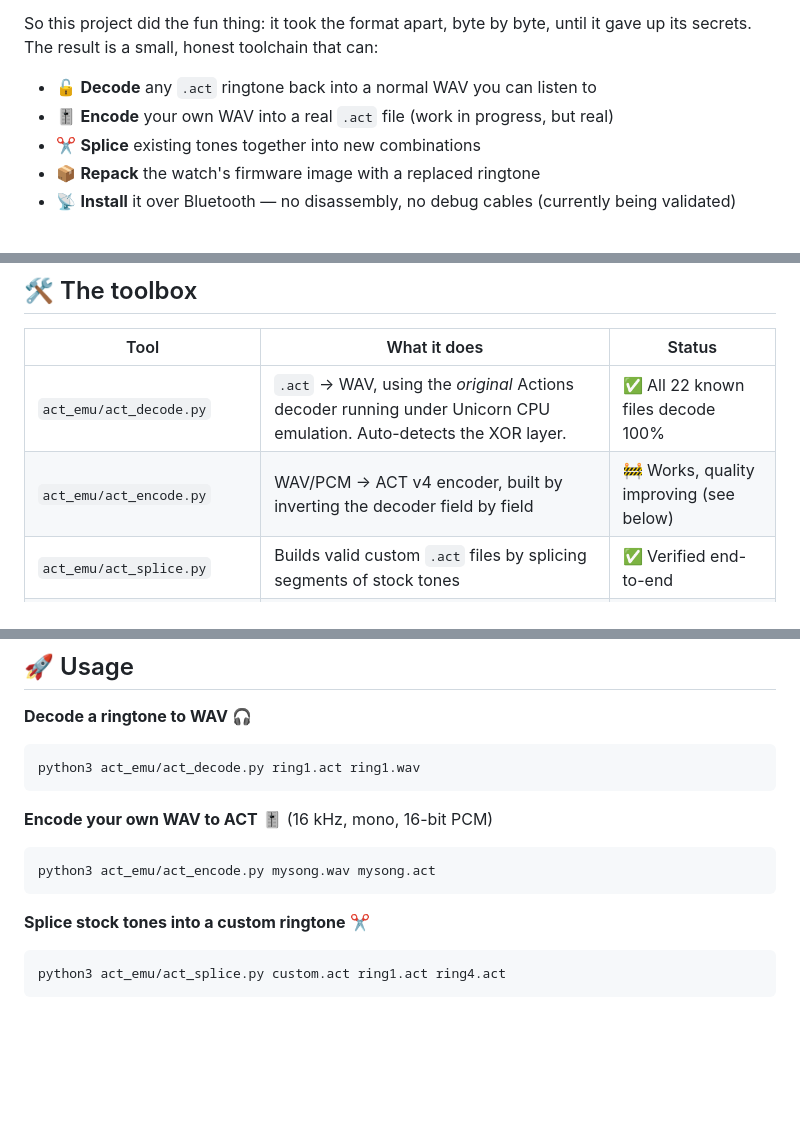
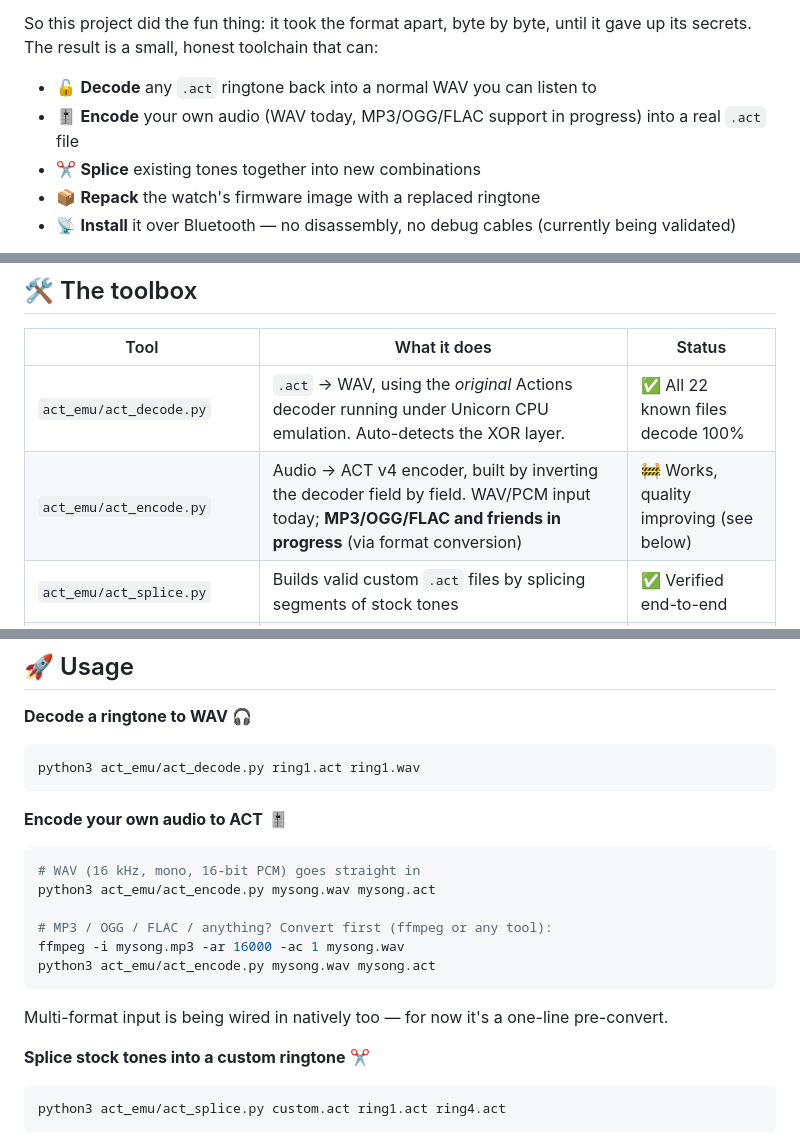
Before and after one commit to tirodz/CMF-Ringtone-Tool, a Markdown page: README.md, 3 parts joined by grey strips. GitHub-like rendering; blank space fills up the shorter version.

Commit message:
README: note MP3/OGG encoder input in the works

````diff
--- a/README.md
+++ b/README.md
@@ -50,7 +50,7 @@ The CMF Watch Pro 2 (Nothing's budget-friendly smartwatch) comes with a handful
 So this project did the fun thing: it took the format apart, byte by byte, until it gave up its secrets. The result is a small, honest toolchain that can:
 
 - 🔓 **Decode** any `.act` ringtone back into a normal WAV you can listen to
-- 🎚️ **Encode** your own WAV into a real `.act` file (work in progress, but real)
+- 🎚️ **Encode** your own audio (WAV today, MP3/OGG/FLAC support in progress) into a real `.act` file
 - ✂️ **Splice** existing tones together into new combinations
 - 📦 **Repack** the watch's firmware image with a replaced ringtone
 - 📡 **Install** it over Bluetooth — no disassembly, no debug cables (currently being validated)
@@ -93,7 +93,7 @@ Each 160-bit frame packs 22 fields: LSP spectral-envelope indices (split-VQ), pi
 | Tool | What it does | Status |
 |---|---|---|
 | `act_emu/act_decode.py` | `.act` → WAV, using the *original* Actions decoder running under Unicorn CPU emulation. Auto-detects the XOR layer. | ✅ All 22 known files decode 100% |
-| `act_emu/act_encode.py` | WAV/PCM → ACT v4 encoder, built by inverting the decoder field by field | 🚧 Works, quality improving (see below) |
+| `act_emu/act_encode.py` | Audio → ACT v4 encoder, built by inverting the decoder field by field. WAV/PCM input today; **MP3/OGG/FLAC and friends in progress** (via format conversion) | 🚧 Works, quality improving (see below) |
 | `act_emu/act_splice.py` | Builds valid custom `.act` files by splicing segments of stock tones | ✅ Verified end-to-end |
 | `act_emu/fwmod.py` | Extract / replace / rebuild the `sdfs_k` partition and AOTA firmware container with valid CRC32s | ✅ Round-trip byte-for-byte verified |
 | `act_emu/cmf_shell.py` | BLE debug-shell client for the watch (read-only recon) | 🧪 Pending first on-device run |
@@ -158,10 +158,16 @@ pip install unicorn capstone bleak
 python3 act_emu/act_decode.py ring1.act ring1.wav
 ```
 
-**Encode your own WAV to ACT** 🎚️ (16 kHz, mono, 16-bit PCM)
+**Encode your own audio to ACT** 🎚️
 ```bash
+# WAV (16 kHz, mono, 16-bit PCM) goes straight in
+python3 act_emu/act_encode.py mysong.wav mysong.act
+
+# MP3 / OGG / FLAC / anything? Convert first (ffmpeg or any tool):
+ffmpeg -i mysong.mp3 -ar 16000 -ac 1 mysong.wav
 python3 act_emu/act_encode.py mysong.wav mysong.act
 ```
+Multi-format input is being wired in natively too — for now it's a one-line pre-convert.
 
 **Splice stock tones into a custom ringtone** ✂️
 ```bash
````
Also changed, not shown: other parts of README.md (+1 -1 lines).
